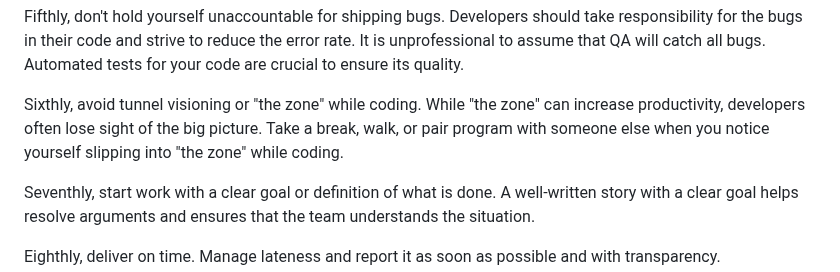
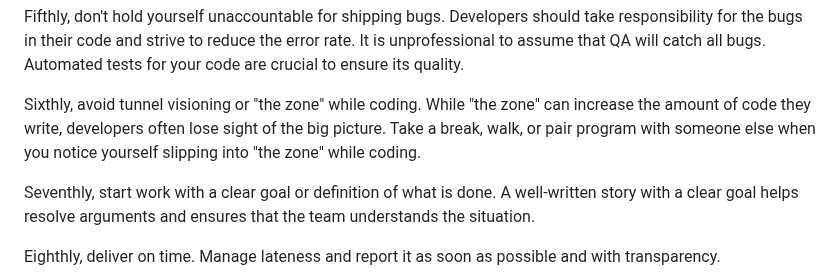
Before and after one commit to donedgardo/blog, a Markdown page: content/blog/top-10-attitudes-and-actions-unprofesional-developers-make.md, the part around the change. Rendered like a GitHub page.

Commit message:
Fix tunnel visioning practice

```diff
--- a/content/blog/top-10-attitudes-and-actions-unprofesional-developers-make.md
+++ b/content/blog/top-10-attitudes-and-actions-unprofesional-developers-make.md
@@ -27,9 +27,9 @@ Fifthly, don't hold yourself unaccountable for shipping bugs. Developers should
 their code and strive to reduce the error rate. It is unprofessional to assume that QA will catch all bugs. Automated
 tests for your code are crucial to ensure its quality.
 
-Sixthly, avoid tunnel visioning or "the zone" while coding. While "the zone" can increase productivity, developers often
-lose sight of the big picture. Take a break, walk, or pair program with someone else when you notice yourself
-slipping into "the zone" while coding.
+Sixthly, avoid tunnel visioning or "the zone" while coding. While "the zone" can increase the amount of code they write,
+developers often lose sight of the big picture. Take a break, walk, or pair program with someone else when you notice
+yourself slipping into "the zone" while coding.
 
 Seventhly, start work with a clear goal or definition of what is done. A well-written story with a clear goal helps resolve
 arguments and ensures that the team understands the situation.
```
